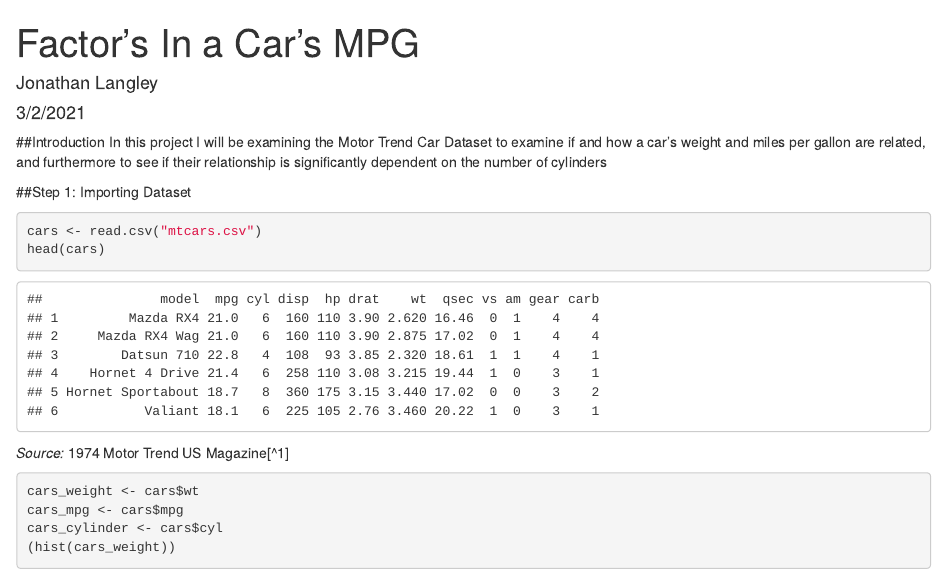
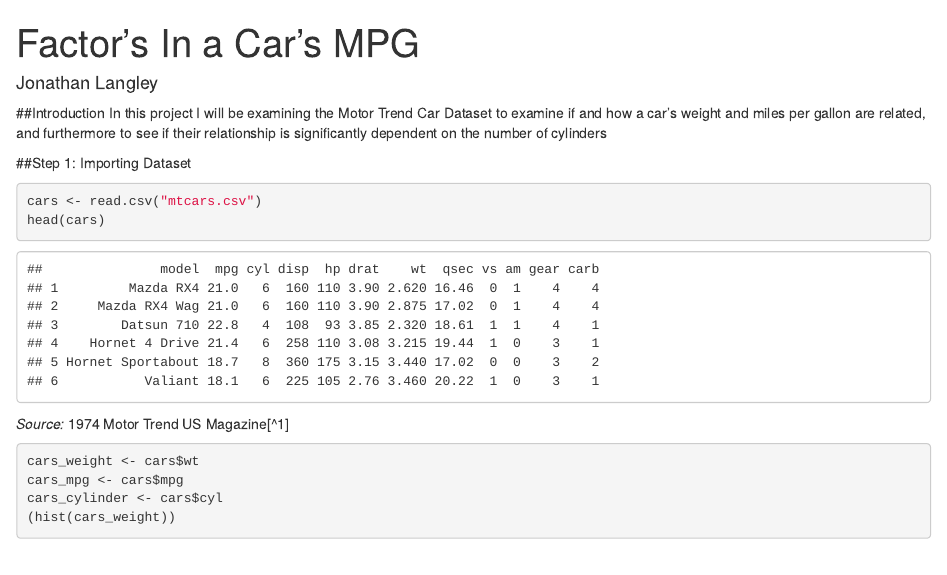
Before and after one commit to jonlangley20/Cars-MPG-Analysis, an R Markdown document (CarsMPGJonLangley-main/CarsMPGJonLangley.Rmd): the page in a window 1100 px wide, from its top. Rendered offline with R 4.5, knitr and Pandoc, with nearby package versions; some code elsewhere in the file could not run offline.

Commit message:
Update CarsMPGJonLangley.Rmd

```diff
--- a/CarsMPGJonLangley-main/CarsMPGJonLangley.Rmd
+++ b/CarsMPGJonLangley-main/CarsMPGJonLangley.Rmd
@@ -1,7 +1,6 @@
 ---
 title: "Factor's In a Car's MPG"
 author: "Jonathan Langley"
-date: "3/2/2021"
 output: html_document
 ---
 
```
